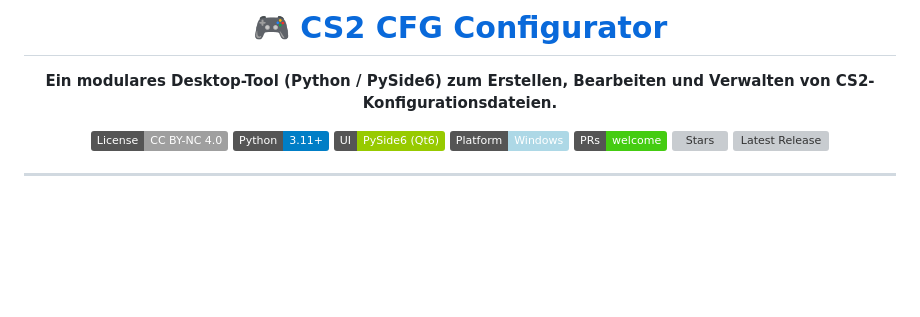
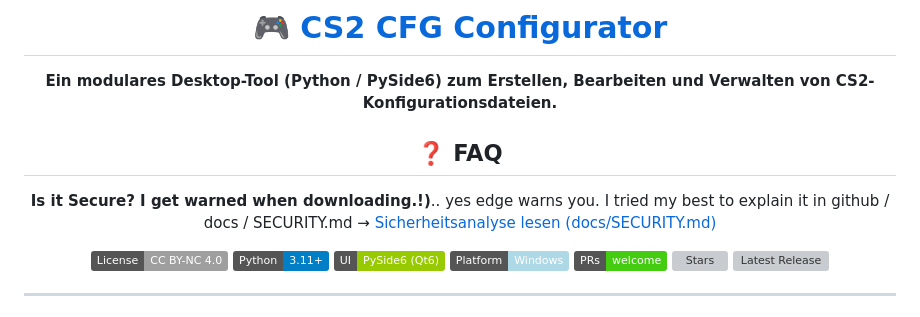
Before and after one commit to vsvito420/cs2-cfg-configurator, a Markdown page: README.md, the part around the change. Drawn GitHub-style; badges without logos; blank space fills up the shorter version; grey boxes are pictures that could not be loaded.

Commit message:
Add FAQ section to README
Added FAQ section to address security concerns.

```diff
--- a/README.md
+++ b/README.md
@@ -3,6 +3,13 @@
 # 🎮 [CS2 CFG Configurator](https://vsvito420.github.io/cs2-cfg-configurator/demo/demo.html)
 
 **Ein modulares Desktop-Tool (Python / PySide6) zum Erstellen, Bearbeiten und Verwalten von CS2-Konfigurationsdateien.**
+
+## ❓ FAQ
+
+**Is it Secure? I get warned when downloading.!)**.. yes edge warns you.
+I tried my best to explain it in github / docs / SECURITY.md
+→ [Sicherheitsanalyse lesen (docs/SECURITY.md)](docs/SECURITY.md)
+
 
 [![License: CC BY-NC 4.0](https://img.shields.io/badge/License-CC%20BY--NC%204.0-lightgrey.svg)](https://creativecommons.org/licenses/by-nc/4.0/)
 [![Python](https://img.shields.io/badge/Python-3.11%2B-blue?logo=python&logoColor=white)](https://www.python.org/)
```
